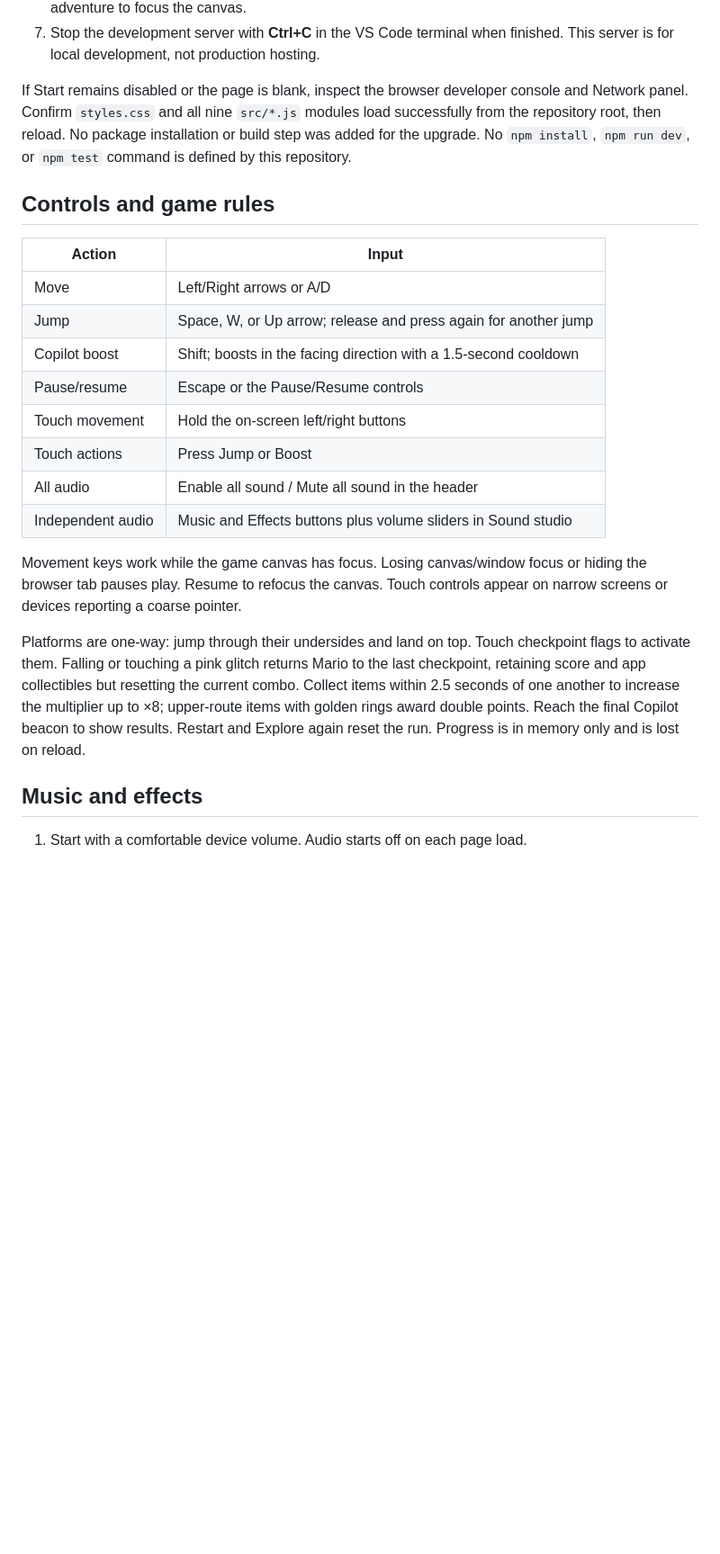
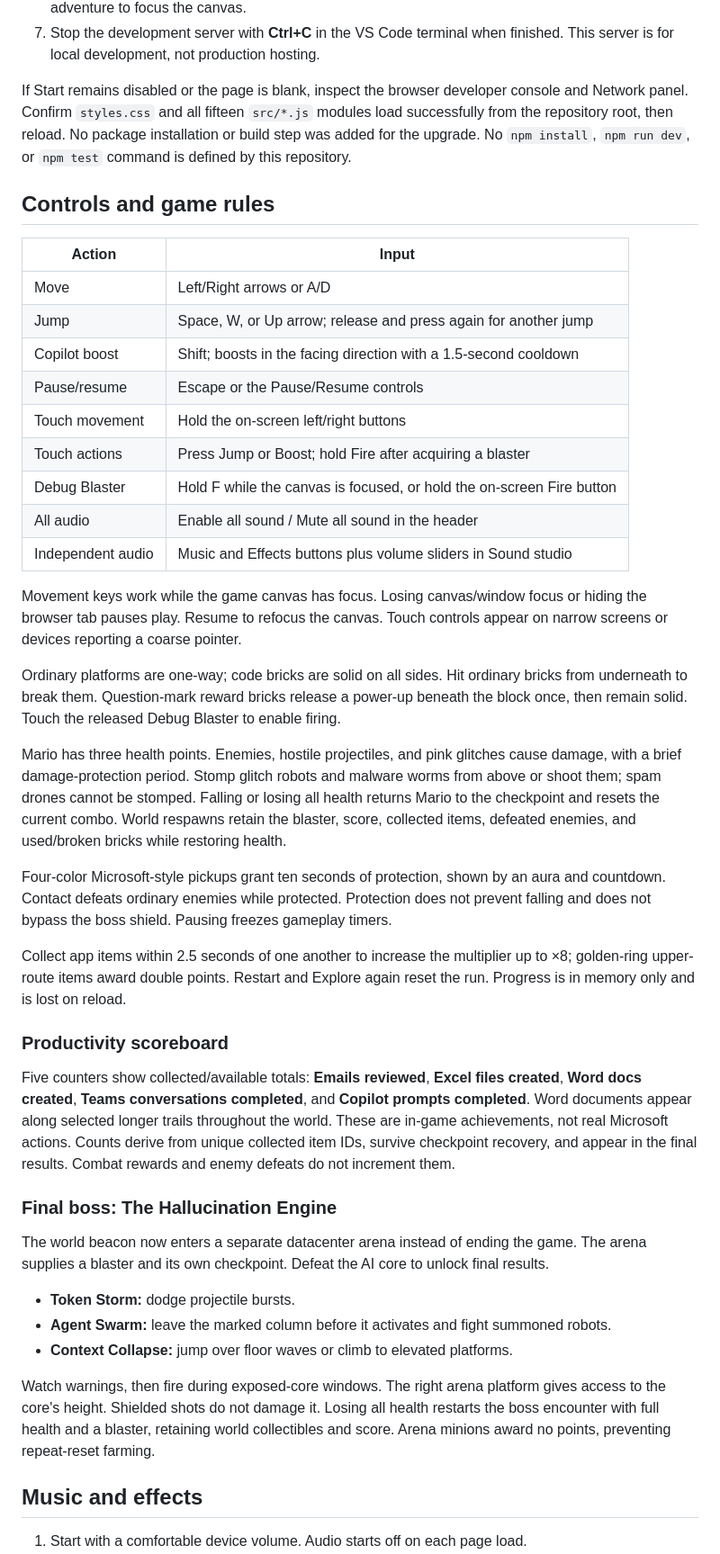
Before and after one commit to MarcoLFrancisco/Super-Mario-Copilot, a Markdown page: README.md, the part around one of its changes. Shown at 90% size. Drawn GitHub-style; blank space fills up the shorter version.

Commit message:
Document combat expansion, productivity counters, and boss validation

```diff
--- a/README.md
+++ b/README.md
@@ -40,7 +40,7 @@ The version check should report Python 3; the second command should remain runni
 6. Expect a styled title screen with an enabled **Start adventure** button and a ready message. Start the adventure to focus the canvas.
 7. Stop the development server with **Ctrl+C** in the VS Code terminal when finished. This server is for local development, not production hosting.
 
-If Start remains disabled or the page is blank, inspect the browser developer console and Network panel. Confirm `styles.css` and all nine `src/*.js` modules load successfully from the repository root, then reload. No package installation or build step was added for the upgrade. No `npm install`, `npm run dev`, or `npm test` command is defined by this repository.
+If Start remains disabled or the page is blank, inspect the browser developer console and Network panel. Confirm `styles.css` and all fifteen `src/*.js` modules load successfully from the repository root, then reload. No package installation or build step was added for the upgrade. No `npm install`, `npm run dev`, or `npm test` command is defined by this repository.
 
 ## Controls and game rules
 
@@ -51,13 +51,34 @@ If Start remains disabled or the page is blank, inspect the browser developer co
 | Copilot boost | Shift; boosts in the facing direction with a 1.5-second cooldown |
 | Pause/resume | Escape or the Pause/Resume controls |
 | Touch movement | Hold the on-screen left/right buttons |
-| Touch actions | Press Jump or Boost |
+| Touch actions | Press Jump or Boost; hold Fire after acquiring a blaster |
+| Debug Blaster | Hold F while the canvas is focused, or hold the on-screen Fire button |
 | All audio | Enable all sound / Mute all sound in the header |
 | Independent audio | Music and Effects buttons plus volume sliders in Sound studio |
 
 Movement keys work while the game canvas has focus. Losing canvas/window focus or hiding the browser tab pauses play. Resume to refocus the canvas. Touch controls appear on narrow screens or devices reporting a coarse pointer.
 
-Platforms are one-way: jump through their undersides and land on top. Touch checkpoint flags to activate them. Falling or touching a pink glitch returns Mario to the last checkpoint, retaining score and app collectibles but resetting the current combo. Collect items within 2.5 seconds of one another to increase the multiplier up to ×8; upper-route items with golden rings award double points. Reach the final Copilot beacon to show results. Restart and Explore again reset the run. Progress is in memory only and is lost on reload.
+Ordinary platforms are one-way; code bricks are solid on all sides. Hit ordinary bricks from underneath to break them. Question-mark reward bricks release a power-up beneath the block once, then remain solid. Touch the released Debug Blaster to enable firing.
+
+Mario has three health points. Enemies, hostile projectiles, and pink glitches cause damage, with a brief damage-protection period. Stomp glitch robots and malware worms from above or shoot them; spam drones cannot be stomped. Falling or losing all health returns Mario to the checkpoint and resets the current combo. World respawns retain the blaster, score, collected items, defeated enemies, and used/broken bricks while restoring health.
+
+Four-color Microsoft-style pickups grant ten seconds of protection, shown by an aura and countdown. Contact defeats ordinary enemies while protected. Protection does not prevent falling and does not bypass the boss shield. Pausing freezes gameplay timers.
+
+Collect app items within 2.5 seconds of one another to increase the multiplier up to ×8; golden-ring upper-route items award double points. Restart and Explore again reset the run. Progress is in memory only and is lost on reload.
+
+### Productivity scoreboard
+
+Five counters show collected/available totals: **Emails reviewed**, **Excel files created**, **Word docs created**, **Teams conversations completed**, and **Copilot prompts completed**. Word documents appear along selected longer trails throughout the world. These are in-game achievements, not real Microsoft actions. Counts derive from unique collected item IDs, survive checkpoint recovery, and appear in the final results. Combat rewards and enemy defeats do not increment them.
+
+### Final boss: The Hallucination Engine
+
+The world beacon now enters a separate datacenter arena instead of ending the game. The arena supplies a blaster and its own checkpoint. Defeat the AI core to unlock final results.
+
+- **Token Storm:** dodge projectile bursts.
+- **Agent Swarm:** leave the marked column before it activates and fight summoned robots.
+- **Context Collapse:** jump over floor waves or climb to elevated platforms.
+
+Watch warnings, then fire during exposed-core windows. The right arena platform gives access to the core's height. Shielded shots do not damage it. Losing all health restarts the boss encounter with full health and a blaster, retaining world collectibles and score. Arena minions award no points, preventing repeat-reset farming.
 
 ## Music and effects
 
```
Also changed, not shown: other parts of README.md (+28 -3 lines).
